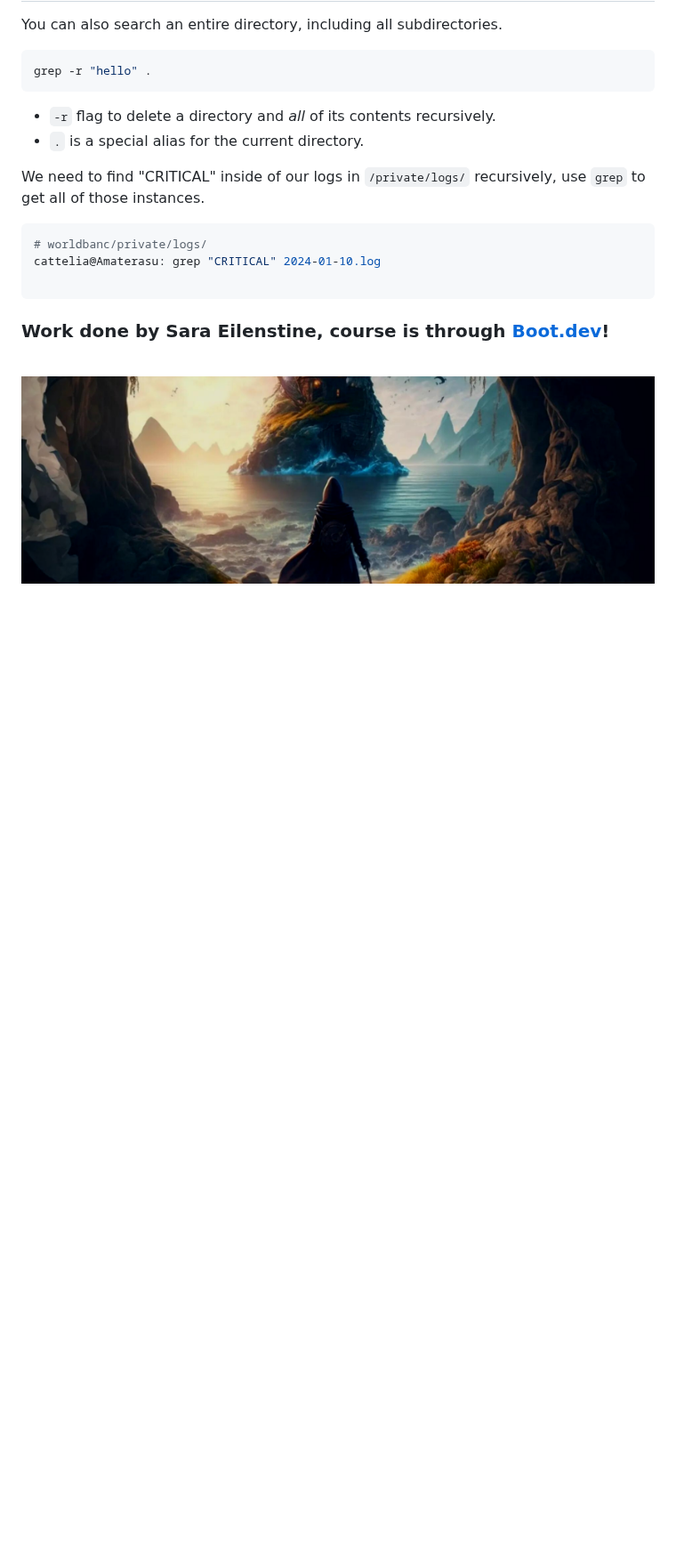
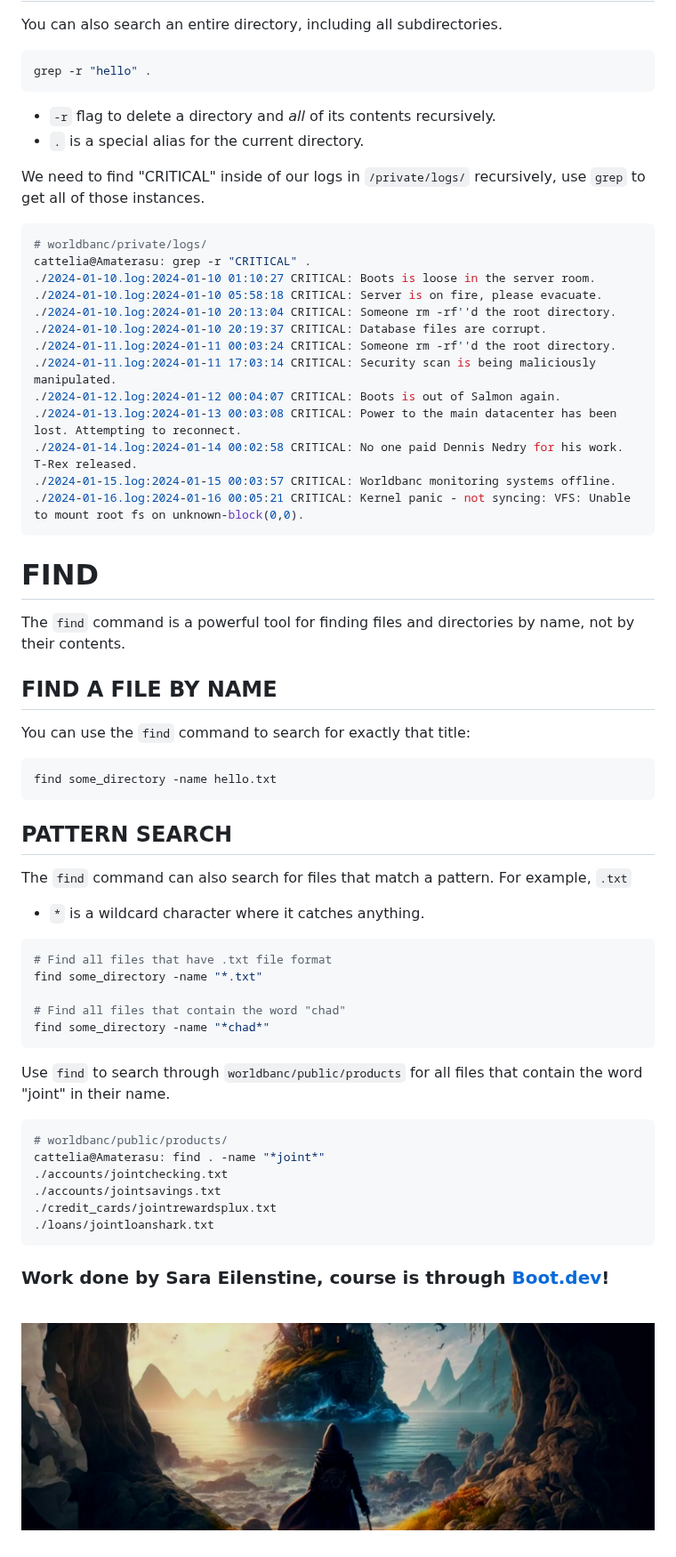
Before and after one commit to cattelia/Boot.dev, a Markdown page: 2.1.0 File System.md, the part around the change. Shown at 89% size. GitHub-like rendering; blank space fills up the shorter version.

Commit message:
Finished File Systems
Moving onto Users inside of Linux

````diff
--- a/2.1.0 File System.md
+++ b/2.1.0 File System.md
@@ -325,8 +325,55 @@ We need to find "CRITICAL" inside of our logs in `/private/logs/` recursively, u
 
 ```bash
 # worldbanc/private/logs/
-cattelia@Amaterasu: grep "CRITICAL" 2024-01-10.log
+cattelia@Amaterasu: grep -r "CRITICAL" .
+./2024-01-10.log:2024-01-10 01:10:27 CRITICAL: Boots is loose in the server room.
+./2024-01-10.log:2024-01-10 05:58:18 CRITICAL: Server is on fire, please evacuate.
+./2024-01-10.log:2024-01-10 20:13:04 CRITICAL: Someone rm -rf''d the root directory.
+./2024-01-10.log:2024-01-10 20:19:37 CRITICAL: Database files are corrupt.
+./2024-01-11.log:2024-01-11 00:03:24 CRITICAL: Someone rm -rf''d the root directory.
+./2024-01-11.log:2024-01-11 17:03:14 CRITICAL: Security scan is being maliciously manipulated.
+./2024-01-12.log:2024-01-12 00:04:07 CRITICAL: Boots is out of Salmon again.
+./2024-01-13.log:2024-01-13 00:03:08 CRITICAL: Power to the main datacenter has been lost. Attempting to reconnect.
+./2024-01-14.log:2024-01-14 00:02:58 CRITICAL: No one paid Dennis Nedry for his work. T-Rex released.
+./2024-01-15.log:2024-01-15 00:03:57 CRITICAL: Worldbanc monitoring systems offline.
+./2024-01-16.log:2024-01-16 00:05:21 CRITICAL: Kernel panic - not syncing: VFS: Unable to mount root fs on unknown-block(0,0).
+```
 
+# FIND
+
+The `find` command is a powerful tool for finding files and directories by name, not by their contents.
+
+## FIND A FILE BY NAME
+
+You can use the `find` command to search for exactly that title:
+
+```bash
+find some_directory -name hello.txt
+```
+
+## PATTERN SEARCH
+
+The `find` command can also search for files that match a pattern. For example, `.txt`
+
+- `*` is a wildcard character where it catches anything.
+
+```bash
+# Find all files that have .txt file format
+find some_directory -name "*.txt"
+
+# Find all files that contain the word "chad"
+find some_directory -name "*chad*"
+```
+
+Use `find` to search through `worldbanc/public/products` for all files that contain the word "joint" in their name.
+
+```bash
+# worldbanc/public/products/
+cattelia@Amaterasu: find . -name "*joint*"
+./accounts/jointchecking.txt
+./accounts/jointsavings.txt
+./credit_cards/jointrewardsplux.txt
+./loans/jointloanshark.txt
 ```
 
 ### Work done by Sara Eilenstine, course is through <a href="https://www.boot.dev/">Boot.dev</a>!
````
Also changed, not shown: 2.2.0 Users.md (added).
